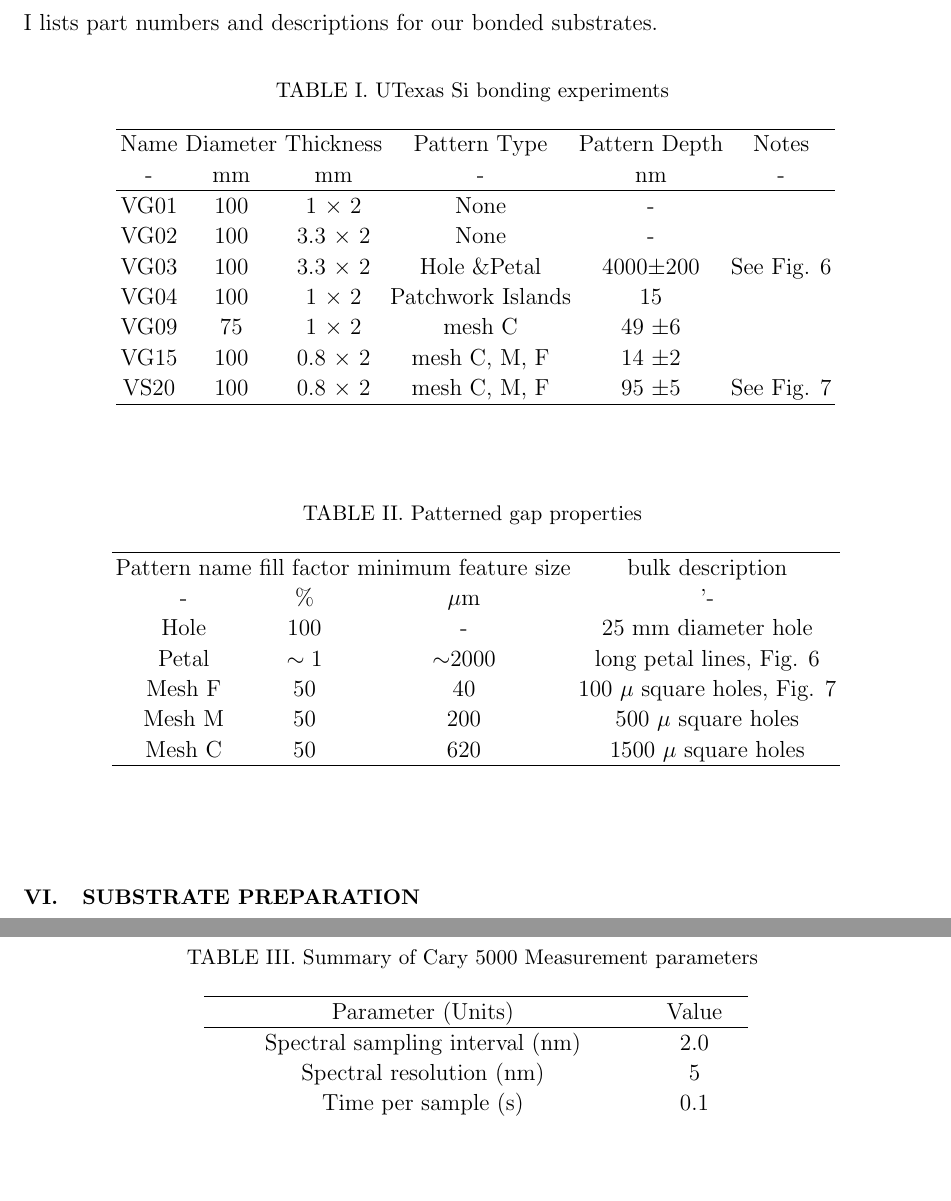
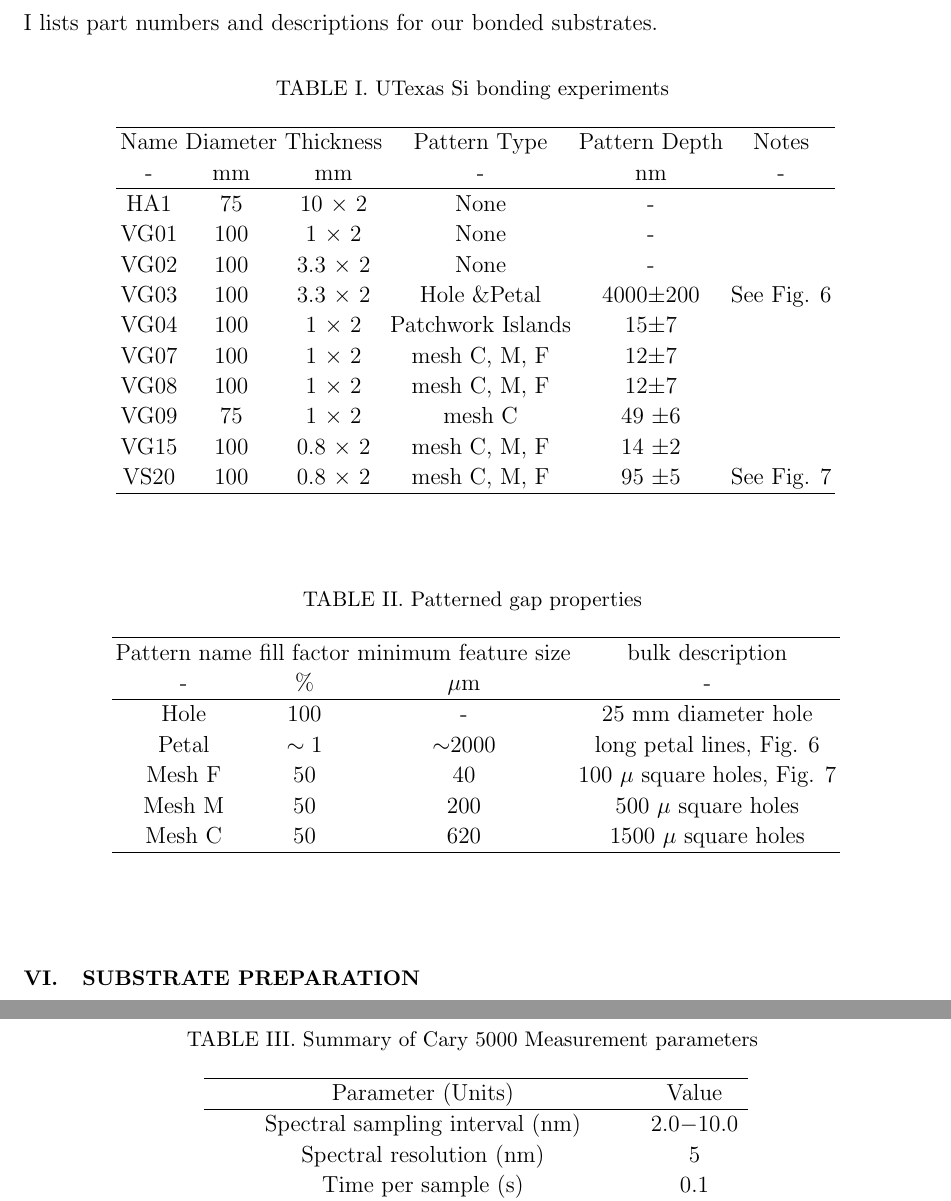
Before and after one commit to Echelle/AO_bonding_paper, a LaTeX paper (AO_bondedSi.tex): two parts of pages 14 and 16 of 35, joined at a grey line, cut so that both start at the same text, the shorter picture padded with empty space. Compiled offline with pdfLaTeX; a missing bibliography style is replaced by a similar one.

Commit message:
corrections to Tables, inclusion of details on VG07 and VG08

```diff
--- a/AO_bondedSi.tex
+++ b/AO_bondedSi.tex
@@ -179,11 +179,14 @@ The three important characteristics of the gaps are their axial extent, their la
     Name & Diameter & Thickness & Pattern Type & Pattern Depth & Notes \\
     -  & mm & mm & - & nm & - \\
         \hline
-    VG01  & 100  &$1$ $\times$ 2 & None  & - &  \\
+    HA1     & 75   & $10$ $\times$ 2& None & - & \\
+    VG01   & 100 &$1$ $\times$ 2 & None  & - &  \\
     VG02   & 100 & $3.3$ $\times$ 2 &  None  & - &  \\
     VG03   & 100 & $3.3$ $\times$ 2 &  Hole \&Petal & 4000$\pm$200 & See Fig. \ref{figVG03pattern}\\
-    VG04   & 100 & $1$ $\times$ 2 &  Patchwork Islands & 15 & \\
-    VG09   & 75 & $1$ $\times$ 2 & mesh C & 49 $\pm$6 & \\
+    VG04   & 100 & $1$ $\times$ 2 &  Patchwork Islands & 15$\pm7$ & \\
+    VG07   & 100 & $1$ $\times$ 2 &  mesh C, M, F & 12$\pm7$ & \\ %see email from Victor on 5/16/13
+    VG08   & 100 & $1$ $\times$ 2 &  mesh C, M, F & 12$\pm7$ & \\
+    VG09   & 75   & $1$ $\times$ 2 & mesh C & 49 $\pm$6 & \\
     VG15   & 100 & $0.8$ $\times$ 2 &  mesh C, M, F  &14 $\pm$2 & \\
     VS20   & 100 & $0.8$ $\times$ 2 &  mesh C, M, F & 95 $\pm$5 & See Fig. \ref{figVS20pattern}\\
     \hline
@@ -198,7 +201,8 @@ The three important characteristics of the gaps are their axial extent, their la
     \begin{tabular}{ c c c c }
     \hline
     Pattern name & fill factor & minimum feature size & bulk description \\
-    - & \% & $\mu$m & '- \\
+    - & \% & $\mu$m & - \\
+    \hline
     Hole & 100 & - & 25 mm diameter hole \\
     Petal & $\sim1$ & $\sim$2000 & long petal lines, Fig. \ref{figVG03pattern} \\
     Mesh F & 50 & 40 &  100 $\mu$ square holes, Fig. \ref{figVS20pattern}\\
@@ -227,7 +231,7 @@ The choice of spectral sampling was straightforward.  The spectral sampling was
 \hline
         Parameter (Units) & Value \\
 \hline
-        Spectral sampling interval (nm) & 2.0 \\
+        Spectral sampling interval (nm) & 2.0$-$10.0 \\
         Spectral resolution (nm) & 5 \\
         Time per sample (s) & 0.1 \\
         Available measurement range (nm) & 175-3300 \\
```
Also changed, not shown: AO_bondedSi.tex (16 more changed lines).
